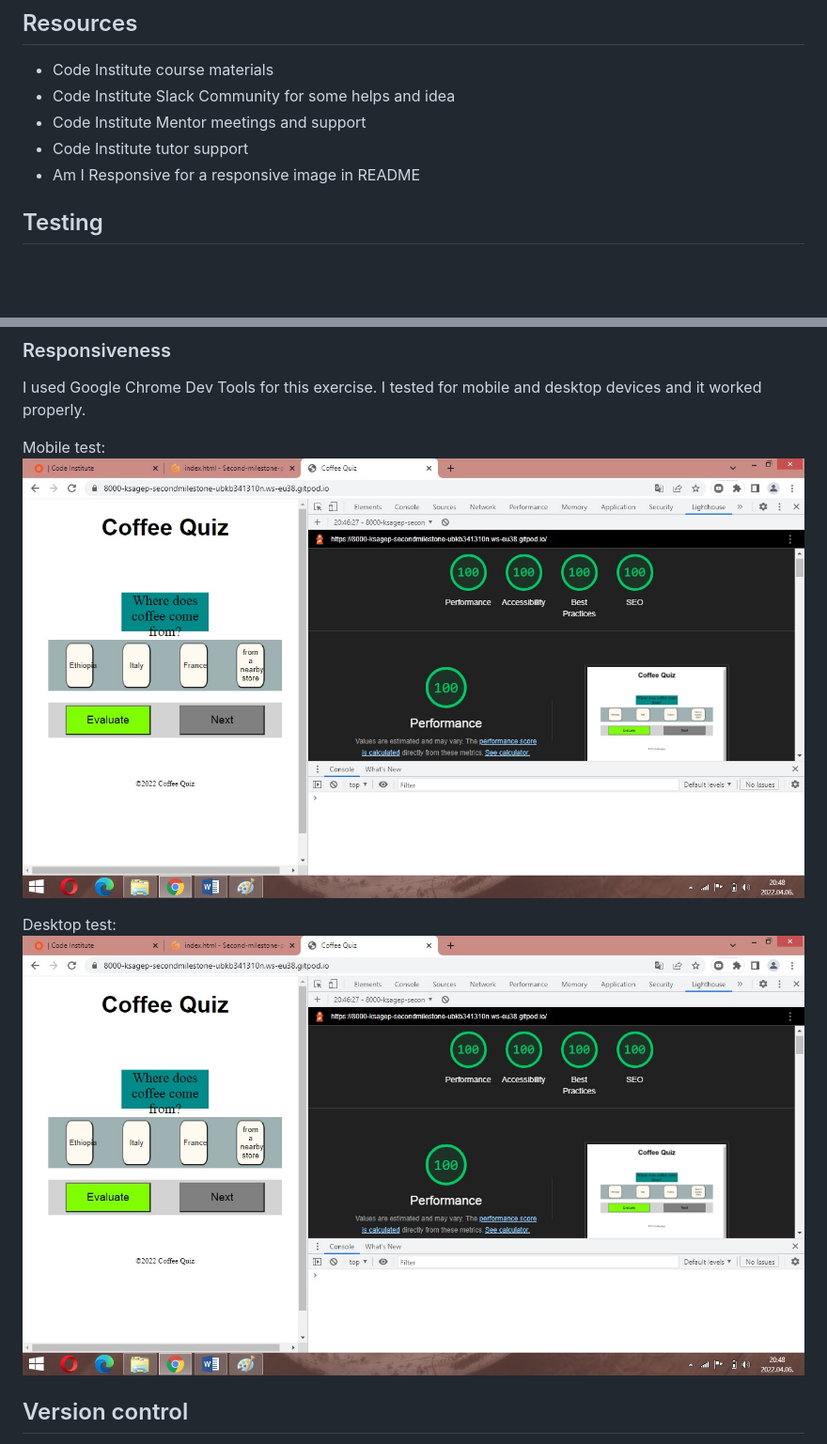
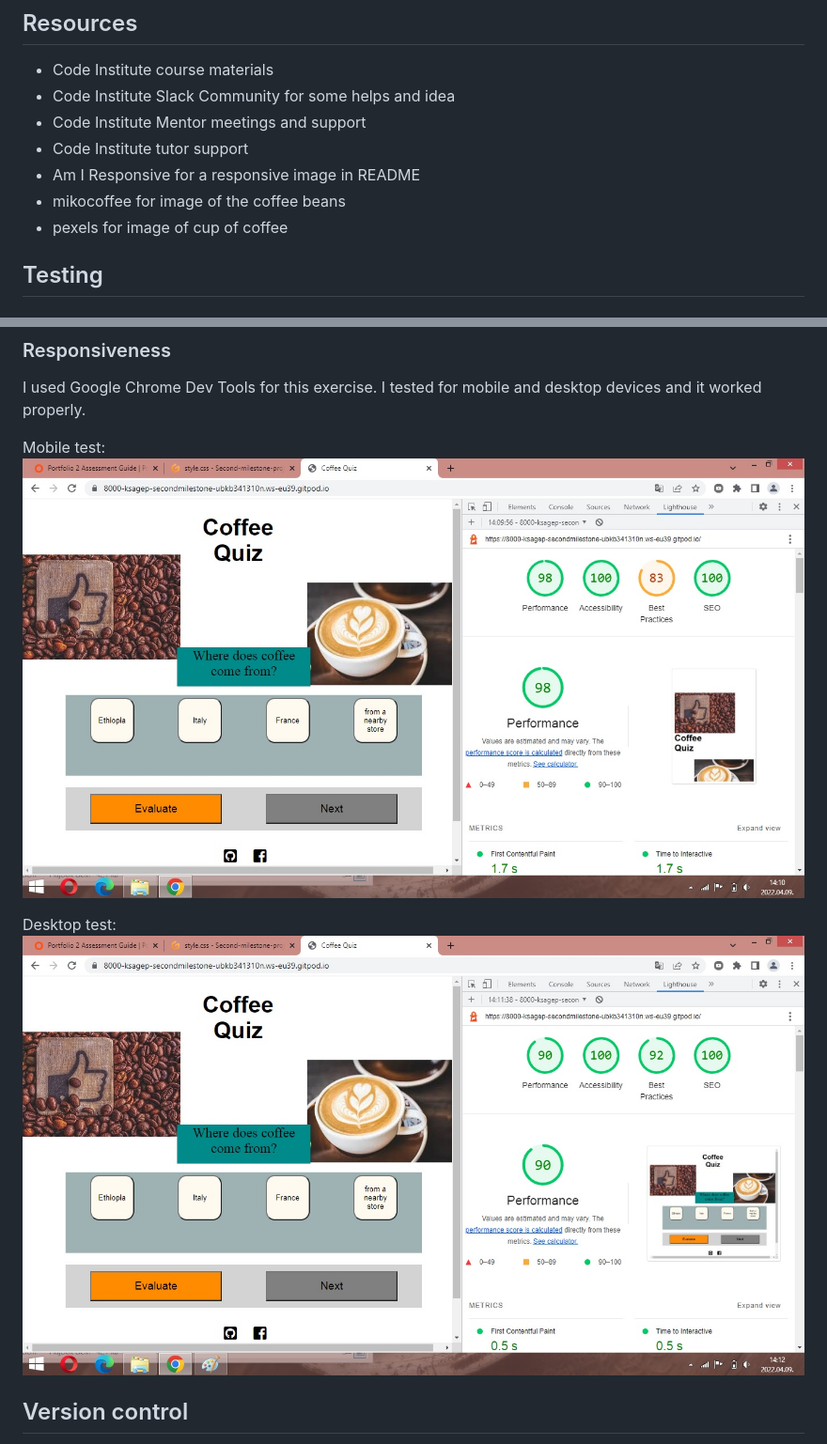
Before and after one commit to Code-Institute-Submissions/ksagep-Second-milestone-project-Quiz_JuneResub, a Markdown page: README.md, 2 parts joined by grey strips. Shown: that part at 94% size. GitHub-like rendering; pictures changed too: assets/images/lighthouse-assessment-desktop.jpg, assets/images/lighthouse-assessment-mobile.jpg; blank space fills up the shorter version.

```diff
--- a/README.md
+++ b/README.md
@@ -74,6 +74,8 @@ The footer is simple and it contains to my Facebook (or Meta) and GitHub as well
 - Code Institute Mentor meetings and support
 - Code Institute tutor support
 - Am I Responsive for a responsive image in README
+- mikocoffee for image of the coffee beans
+- pexels for image of cup of coffee
 
 ## Testing
 
```
Also changed, not shown: assets/images/chill.jpg (deleted), assets/images/coffee is ready.jpg (added), 2 other files.
